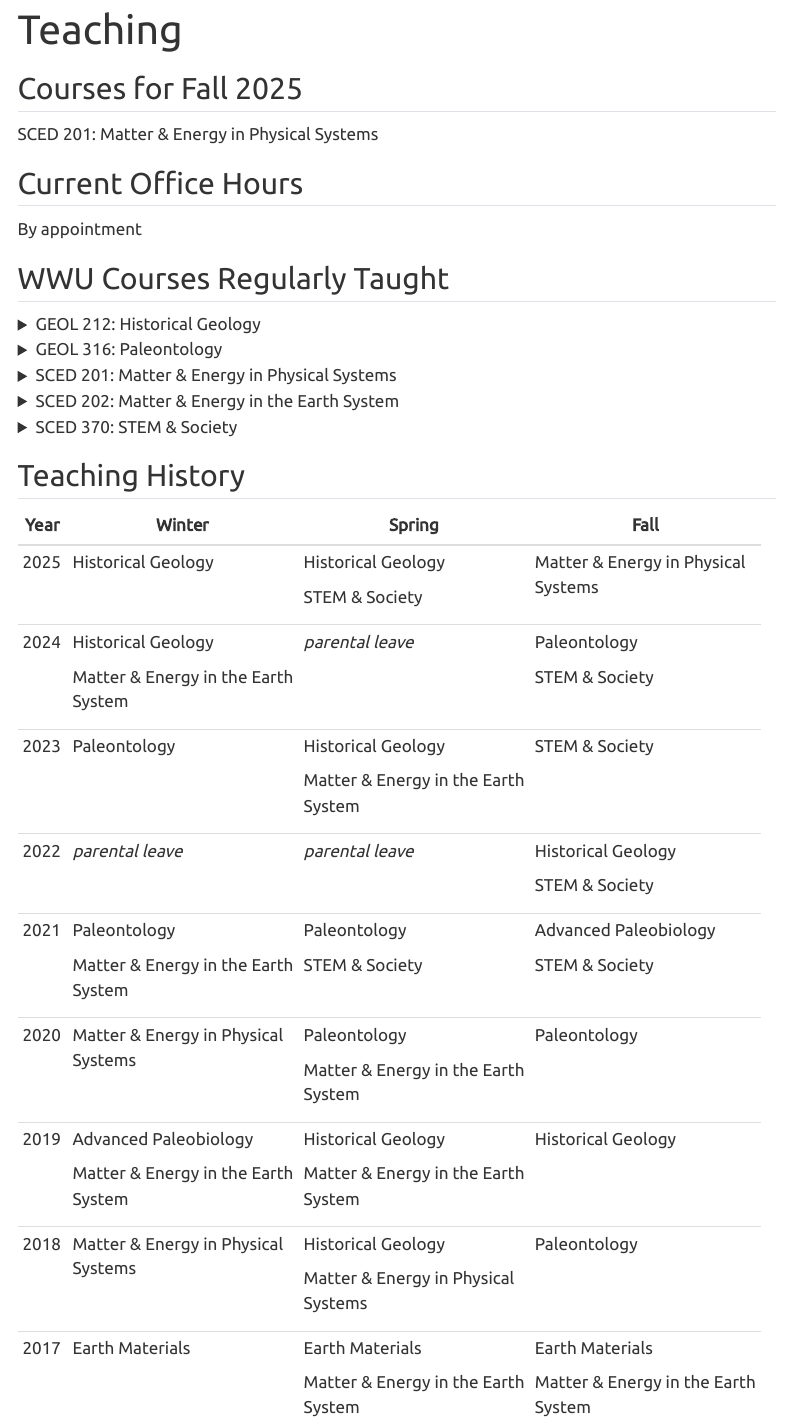
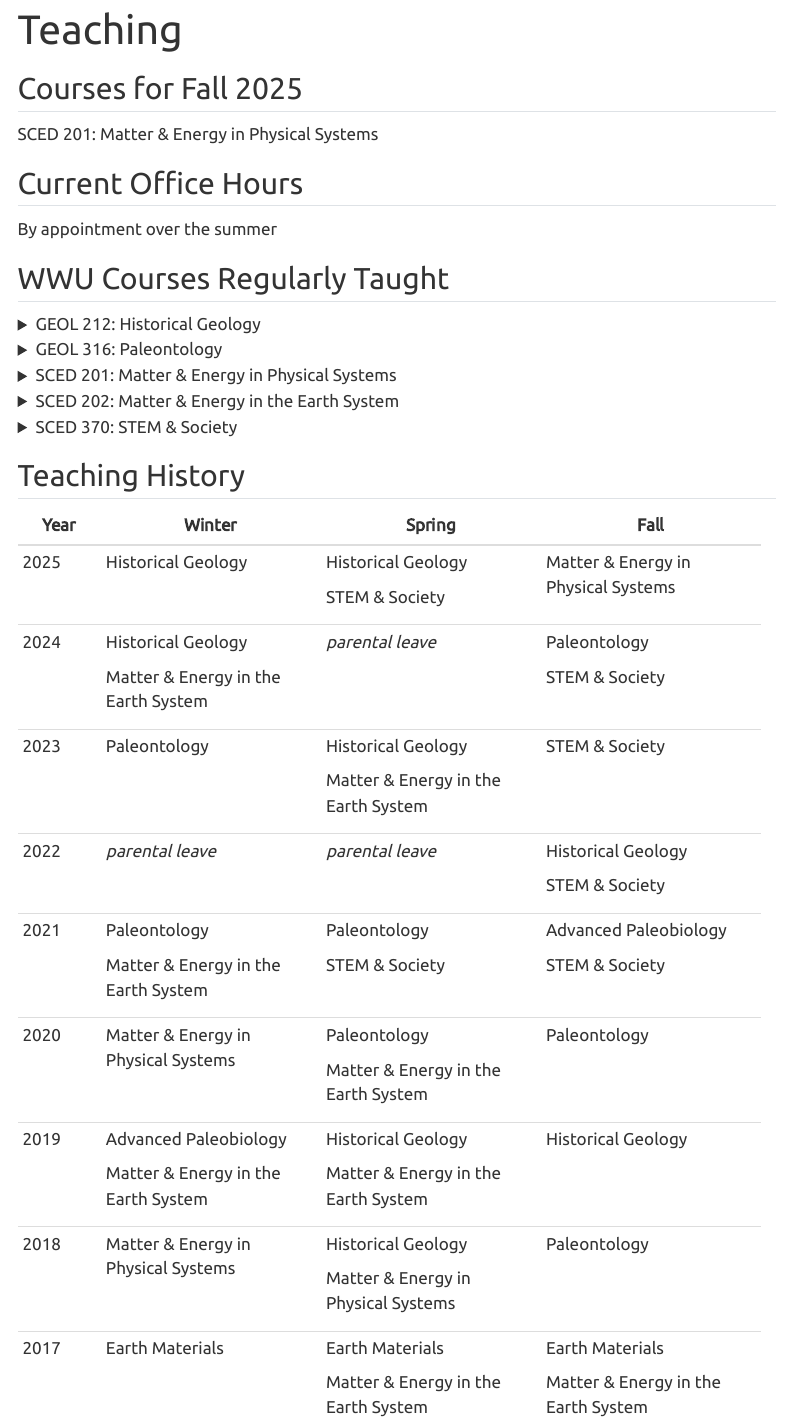
Before and after one commit to robyndahl/robyndahl.github.io, a Quarto document (teaching.qmd): the page in a window 1100 px wide, from its top. Rendered offline with R 4.5, knitr and Pandoc in place of Quarto, with nearby package versions; the code is not run, so its results and figures are left out; menus at the side of the page are left out.

Commit message:
Update teaching.qmd

```diff
--- a/teaching.qmd
+++ b/teaching.qmd
@@ -8,7 +8,7 @@
 
 ## Current Office Hours
 
-By appointment
+By appointment over the summer
 
 ## WWU Courses Regularly Taught
 
@@ -54,42 +54,42 @@
 
 ## Teaching History
 
-+------+-------------------------------------+-------------------------------------+-------------------------------------+
-| Year | Winter                              | Spring                              | Fall                                |
-+======+=====================================+=====================================+=====================================+
-| 2025 | Historical Geology                  | Historical Geology                  | Matter & Energy in Physical Systems |
-|      |                                     |                                     |                                     |
-|      |                                     | STEM & Society                      |                                     |
-+------+-------------------------------------+-------------------------------------+-------------------------------------+
-| 2024 | Historical Geology                  | *parental leave*                    | Paleontology                        |
-|      |                                     |                                     |                                     |
-|      | Matter & Energy in the Earth System |                                     | STEM & Society                      |
-+------+-------------------------------------+-------------------------------------+-------------------------------------+
-| 2023 | Paleontology                        | Historical Geology                  | STEM & Society                      |
-|      |                                     |                                     |                                     |
-|      |                                     | Matter & Energy in the Earth System |                                     |
-+------+-------------------------------------+-------------------------------------+-------------------------------------+
-| 2022 | *parental leave*                    | *parental leave*                    | Historical Geology                  |
-|      |                                     |                                     |                                     |
-|      |                                     |                                     | STEM & Society                      |
-+------+-------------------------------------+-------------------------------------+-------------------------------------+
-| 2021 | Paleontology                        | Paleontology                        | Advanced Paleobiology               |
-|      |                                     |                                     |                                     |
-|      | Matter & Energy in the Earth System | STEM & Society                      | STEM & Society                      |
-+------+-------------------------------------+-------------------------------------+-------------------------------------+
-| 2020 | Matter & Energy in Physical Systems | Paleontology                        | Paleontology                        |
-|      |                                     |                                     |                                     |
-|      |                                     | Matter & Energy in the Earth System |                                     |
-+------+-------------------------------------+-------------------------------------+-------------------------------------+
-| 2019 | Advanced Paleobiology               | Historical Geology                  | Historical Geology                  |
-|      |                                     |                                     |                                     |
-|      | Matter & Energy in the Earth System | Matter & Energy in the Earth System |                                     |
-+------+-------------------------------------+-------------------------------------+-------------------------------------+
-| 2018 | Matter & Energy in Physical Systems | Historical Geology                  | Paleontology                        |
-|      |                                     |                                     |                                     |
-|      |                                     | Matter & Energy in Physical Systems |                                     |
-+------+-------------------------------------+-------------------------------------+-------------------------------------+
-| 2017 | Earth Materials                     | Earth Materials                     | Earth Materials                     |
-|      |                                     |                                     |                                     |
-|      |                                     | Matter & Energy in the Earth System | Matter & Energy in the Earth System |
-+------+-------------------------------------+-------------------------------------+-------------------------------------+
++--------------+-------------------------------------+-------------------------------------+-------------------------------------+
+| Year         | Winter                              | Spring                              | Fall                                |
++==============+=====================================+=====================================+=====================================+
+| 2025         | Historical Geology                  | Historical Geology                  | Matter & Energy in Physical Systems |
+|              |                                     |                                     |                                     |
+|              |                                     | STEM & Society                      |                                     |
++--------------+-------------------------------------+-------------------------------------+-------------------------------------+
+| 2024         | Historical Geology                  | *parental leave*                    | Paleontology                        |
+|              |                                     |                                     |                                     |
+|              | Matter & Energy in the Earth System |                                     | STEM & Society                      |
++--------------+-------------------------------------+-------------------------------------+-------------------------------------+
+| 2023         | Paleontology                        | Historical Geology                  | STEM & Society                      |
+|              |                                     |                                     |                                     |
+|              |                                     | Matter & Energy in the Earth System |                                     |
++--------------+-------------------------------------+-------------------------------------+-------------------------------------+
+| 2022         | *parental leave*                    | *parental leave*                    | Historical Geology                  |
+|              |                                     |                                     |                                     |
+|              |                                     |                                     | STEM & Society                      |
++--------------+-------------------------------------+-------------------------------------+-------------------------------------+
+| 2021         | Paleontology                        | Paleontology                        | Advanced Paleobiology               |
+|              |                                     |                                     |                                     |
+|              | Matter & Energy in the Earth System | STEM & Society                      | STEM & Society                      |
++--------------+-------------------------------------+-------------------------------------+-------------------------------------+
+| 2020         | Matter & Energy in Physical Systems | Paleontology                        | Paleontology                        |
+|              |                                     |                                     |                                     |
+|              |                                     | Matter & Energy in the Earth System |                                     |
++--------------+-------------------------------------+-------------------------------------+-------------------------------------+
+| 2019         | Advanced Paleobiology               | Historical Geology                  | Historical Geology                  |
+|              |                                     |                                     |                                     |
+|              | Matter & Energy in the Earth System | Matter & Energy in the Earth System |                                     |
++--------------+-------------------------------------+-------------------------------------+-------------------------------------+
+| 2018         | Matter & Energy in Physical Systems | Historical Geology                  | Paleontology                        |
+|              |                                     |                                     |                                     |
+|              |                                     | Matter & Energy in Physical Systems |                                     |
++--------------+-------------------------------------+-------------------------------------+-------------------------------------+
+| 2017         | Earth Materials                     | Earth Materials                     | Earth Materials                     |
+|              |                                     |                                     |                                     |
+|              |                                     | Matter & Energy in the Earth System | Matter & Energy in the Earth System |
++--------------+-------------------------------------+-------------------------------------+-------------------------------------+
```
